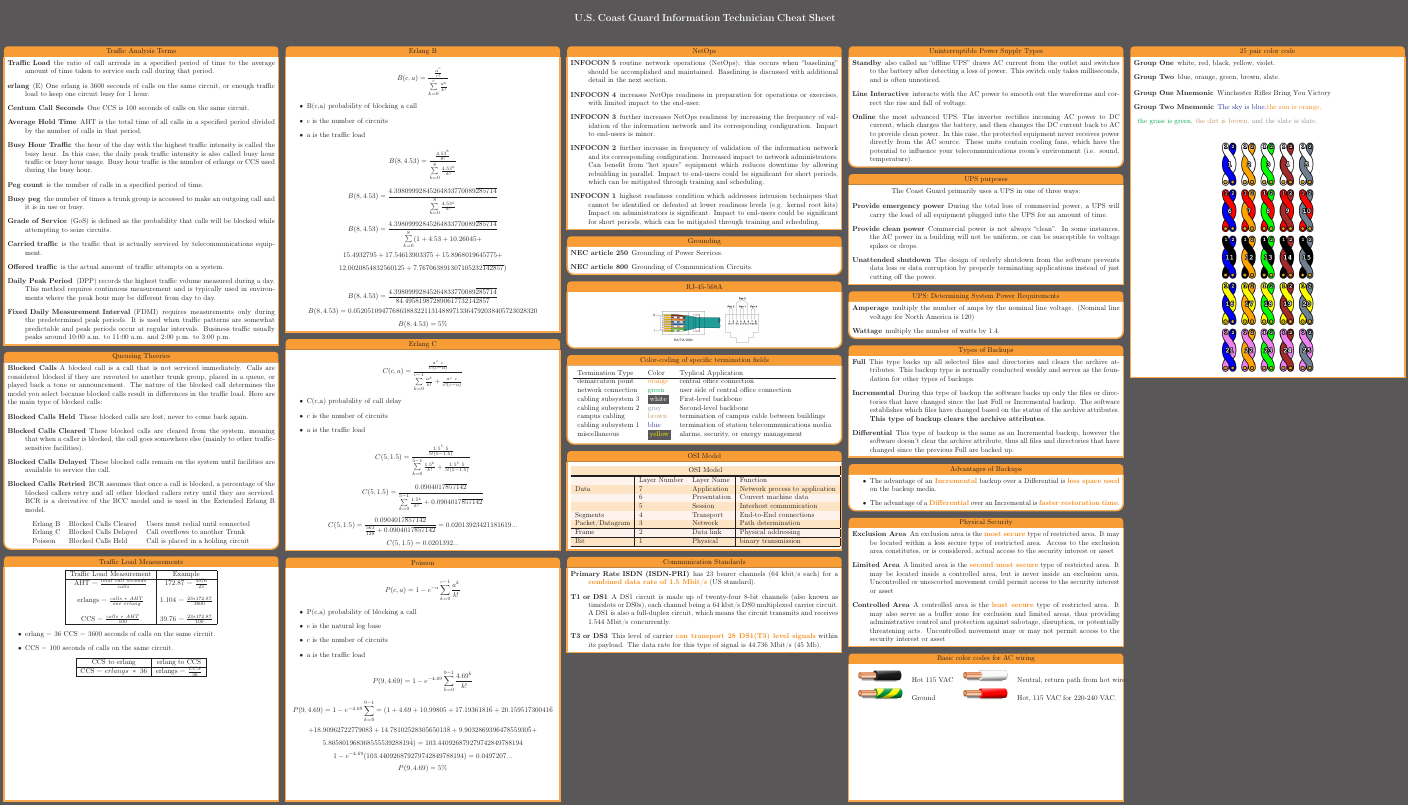
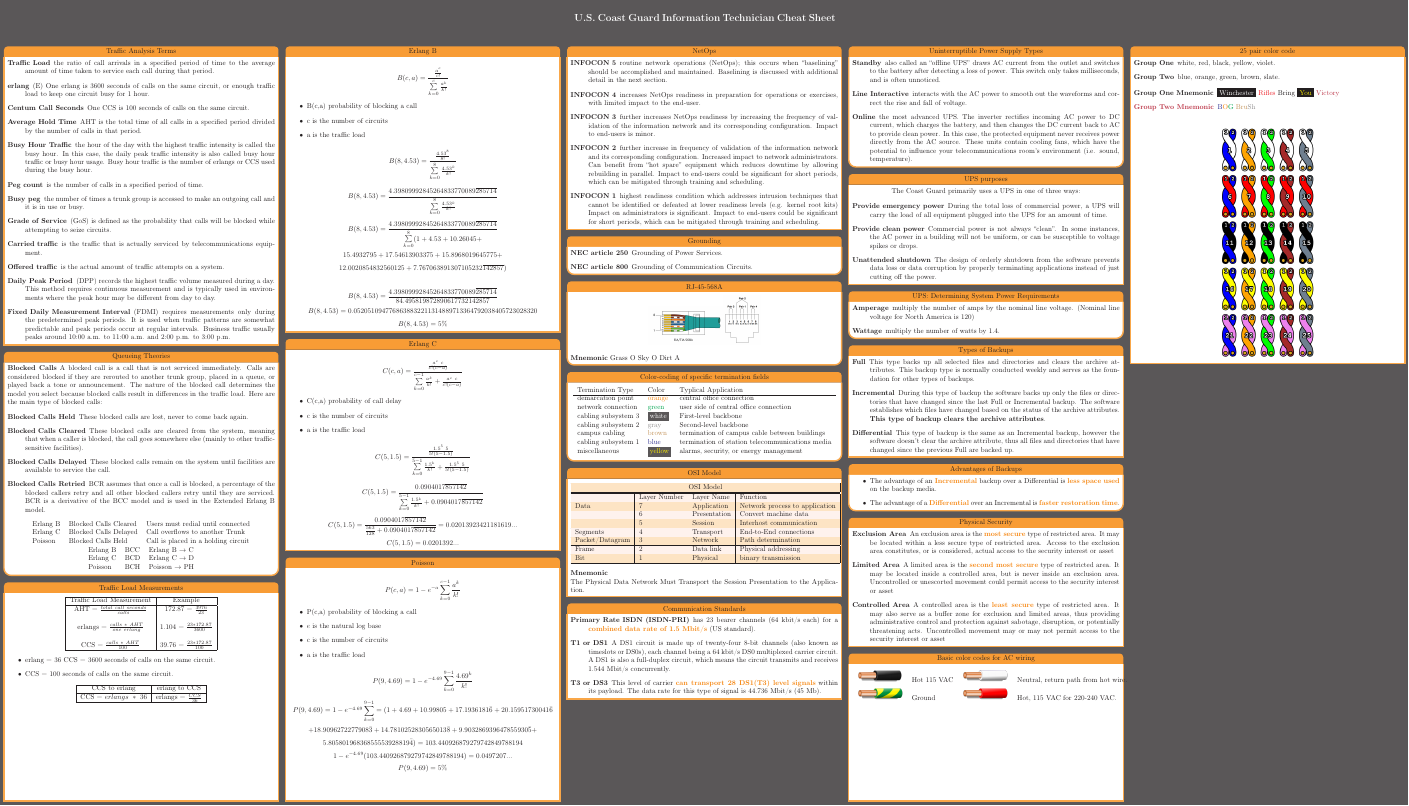
Before and after one commit to trentonknight/CGITCheatSheet, a LaTeX poster (NetworkManage.tex): the whole page. Compiled offline with pdfLaTeX.

Commit message:
updated mnemonics...

```diff
--- a/NetworkManage.tex
+++ b/NetworkManage.tex
@@ -52,6 +52,12 @@ Erlang B & Blocked Calls Cleared & Users must redial until connected\\
 Erlang C & Blocked Calls Delayed & Call overflows to another Trunk\\
 Poisson & Blocked Calls Held & Call is placed in a holding circuit\\
 \end{tabular}
+\begin{tabular}{lll}
+Erlang B & BCC & Erlang B $\rightarrow$ C \\
+Erlang C & BCD & Erlang C $\rightarrow$ D \\
+Poisson & BCH & Poisson $\rightarrow$ PH\\
+\end{tabular}
+
 \end{center}
 \end{posterbox}
 
@@ -190,6 +196,8 @@ P(9,4.69)= 5\%
 \begin{center}
 \includegraphics{RJ-45_TIA-568A_Left.png}\includegraphics[scale=0.2]{pinpair.png}
 \end{center}
+\textbf{Mnemonic}
+Grass O Sky O Dirt A
 \end{posterbox}
 \begin{posterbox}[column=2,below=auto,textborder=rounded]{Color-coding of specific termination fields}
 \begin{center}
@@ -223,6 +231,8 @@ Frame & 2 & Data link & Physical addressing\\\hline
 Bit & 1 & Physical & binary transmission\\\hline
 \end{tabular}
 \end{center}
+\textbf{Mnemonic}\\
+The Physical Data Network Must Transport the Session Presentation to the Application.
 \end{posterbox}
 \begin{posterbox}[column=2,below=auto]{Communication Standards}
 \begin{description}
@@ -286,9 +296,8 @@ The Coast Guard primarily uses a UPS in one of three ways:
 \item[Group Two] blue, orange, green, brown, slate.
 \end{description}
 \begin{description}
-\item[Group One Mnemonic] Winchester Rifles Bring You Victory
-\item[Group Two Mnemonic] \color{blue} The sky is blue,\color{orange} the sun is orange,
-\item [] \color{green} the grass is green, \color{brown} the dirt is brown, \color{gray} and the slate is slate.
+\item[Group One Mnemonic] \colorbox{black}{\color{white}{Winchester}} \color{red}{Rifles} \color{black}{Bring} \colorbox{black}{\color{yellow}{You}} \color{purple}{Victory}
+\item[Group Two Mnemonic] \color{blue}{B}\color{orange}{O}\color{green}{G}\color{brown}~{Br}u\color{gray}{Sh}
 \end{description}
 \begin{center}
 \includegraphics[scale=0.5]{25_pair_color_code_chart.png}
```
Also changed, not shown: NetworkManage.pdf, 2 other files.
